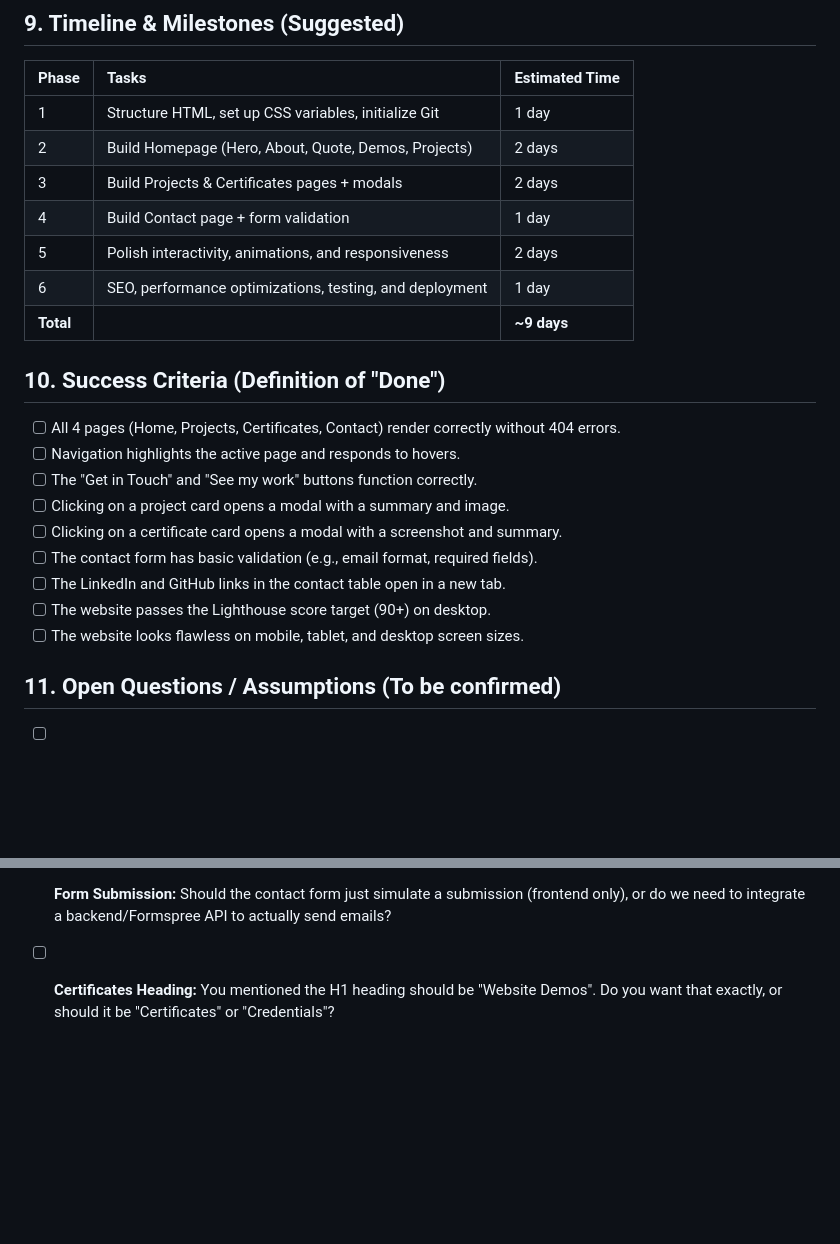
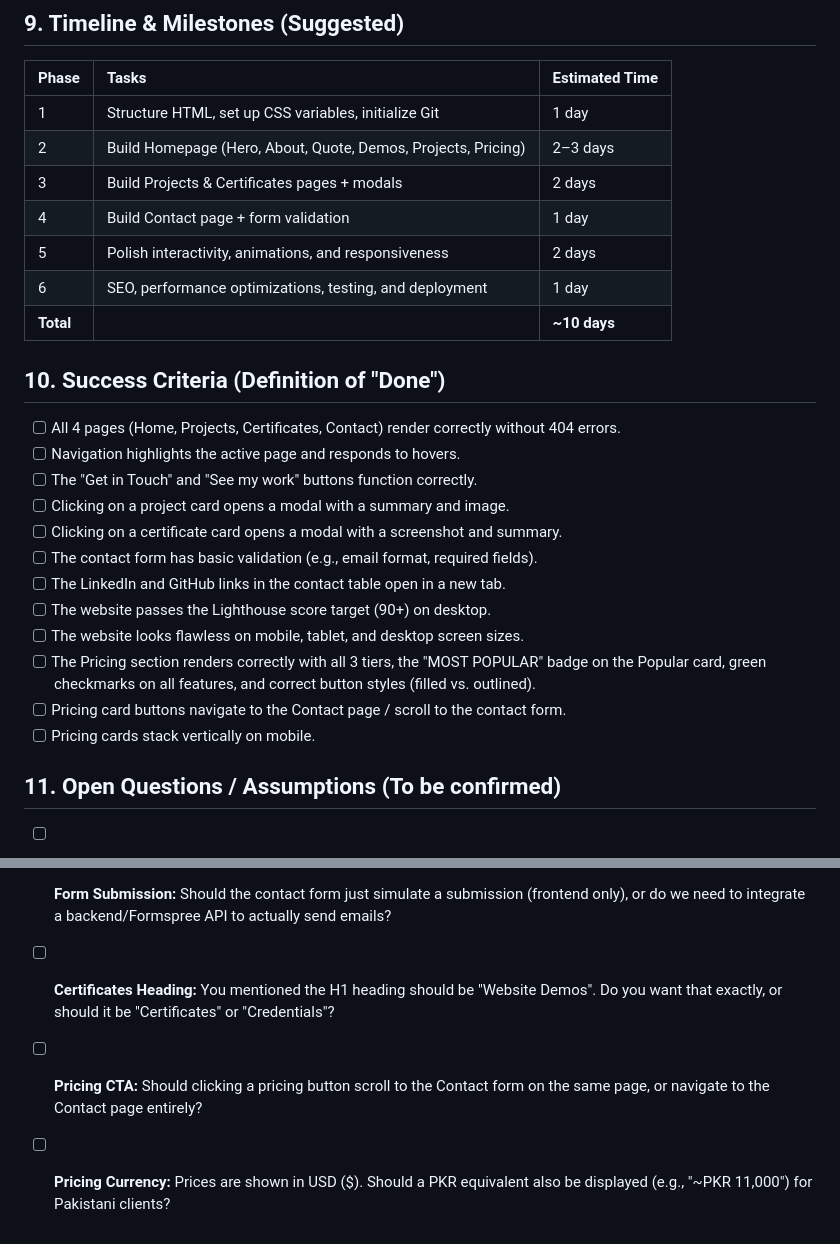
Before and after one commit to MBilalSIddiqi/portfolio, a Markdown page: spec.md, 2 parts joined by grey strips. Drawn GitHub-style; blank space fills up the shorter version.

```diff
--- a/spec.md
+++ b/spec.md
@@ -143,12 +176,12 @@ This website is aimed at two types of clients:
 | Phase | Tasks | Estimated Time |
 | :--- | :--- | :--- |
 | 1 | Structure HTML, set up CSS variables, initialize Git | 1 day |
-| 2 | Build Homepage (Hero, About, Quote, Demos, Projects) | 2 days |
+| 2 | Build Homepage (Hero, About, Quote, Demos, Projects, Pricing) | 2–3 days |
 | 3 | Build Projects & Certificates pages + modals | 2 days |
 | 4 | Build Contact page + form validation | 1 day |
 | 5 | Polish interactivity, animations, and responsiveness | 2 days |
 | 6 | SEO, performance optimizations, testing, and deployment | 1 day |
-| **Total** | | **~9 days** |
+| **Total** | | **~10 days** |
 
 ## 10. Success Criteria (Definition of "Done")
 - [ ] All 4 pages (Home, Projects, Certificates, Contact) render correctly without 404 errors.
@@ -160,6 +193,9 @@ This website is aimed at two types of clients:
 - [ ] The LinkedIn and GitHub links in the contact table open in a new tab.
 - [ ] The website passes the Lighthouse score target (90+) on desktop.
 - [ ] The website looks flawless on mobile, tablet, and desktop screen sizes.
+- [ ] The Pricing section renders correctly with all 3 tiers, the "MOST POPULAR" badge on the Popular card, green checkmarks on all features, and correct button styles (filled vs. outlined).
+- [ ] Pricing card buttons navigate to the Contact page / scroll to the contact form.
+- [ ] Pricing cards stack vertically on mobile.
 
 ## 11. Open Questions / Assumptions (To be confirmed)
 - [ ] **Profile Picture:** Is the profile picture for the "About Me" section ready? (If not, use a placeholder).
@@ -168,3 +204,5 @@ This website is aimed at two types of clients:
 - [ ] **Layout Clarification (About Me):** You mentioned "picture on the right and bio on the right". I assumed **Picture on the Left, Bio on the Right**. Please confirm or correct this.
 - [ ] **Form Submission:** Should the contact form just simulate a submission (frontend only), or do we need to integrate a backend/Formspree API to actually send emails?
 - [ ] **Certificates Heading:** You mentioned the H1 heading should be "Website Demos". Do you want that exactly, or should it be "Certificates" or "Credentials"?
+- [ ] **Pricing CTA:** Should clicking a pricing button scroll to the Contact form on the same page, or navigate to the Contact page entirely?
+- [ ] **Pricing Currency:** Prices are shown in USD ($). Should a PKR equivalent also be displayed (e.g., "~PKR 11,000") for Pakistani clients?
```
Also changed, not shown: other parts of spec.md (+33 -0 lines).
